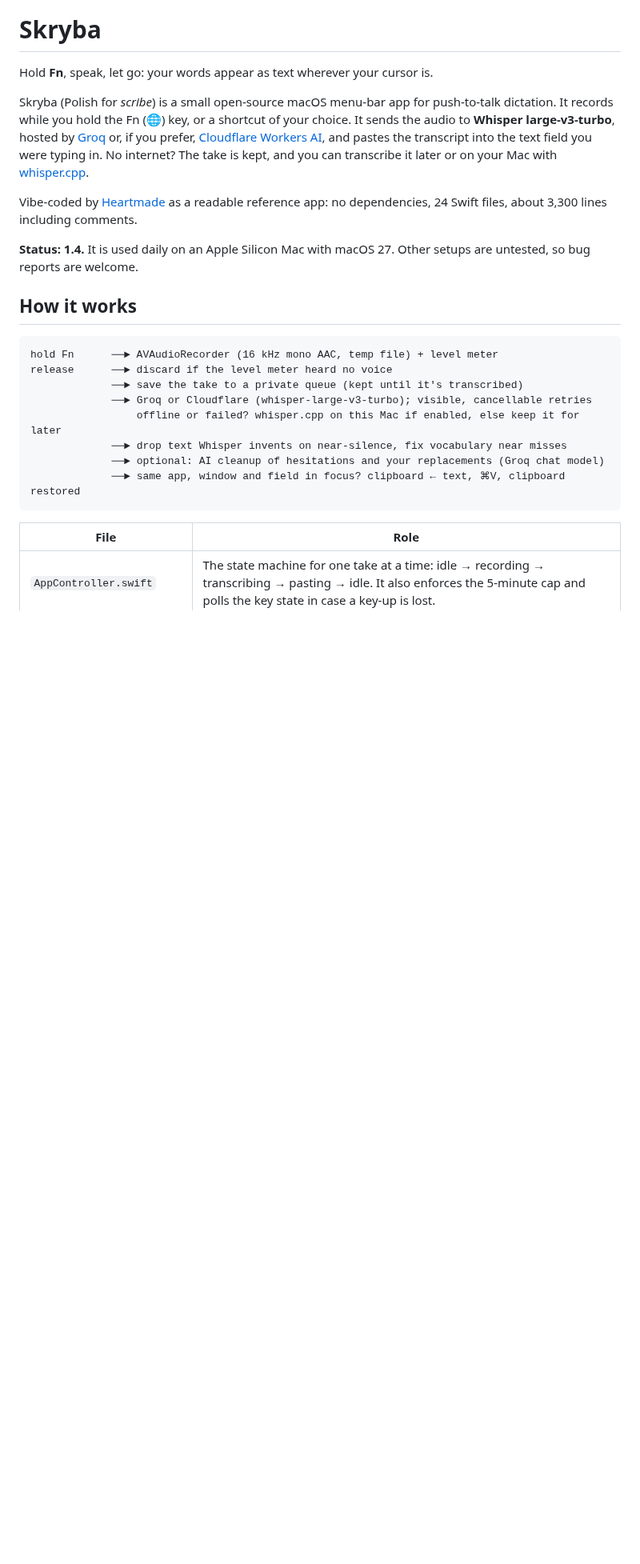
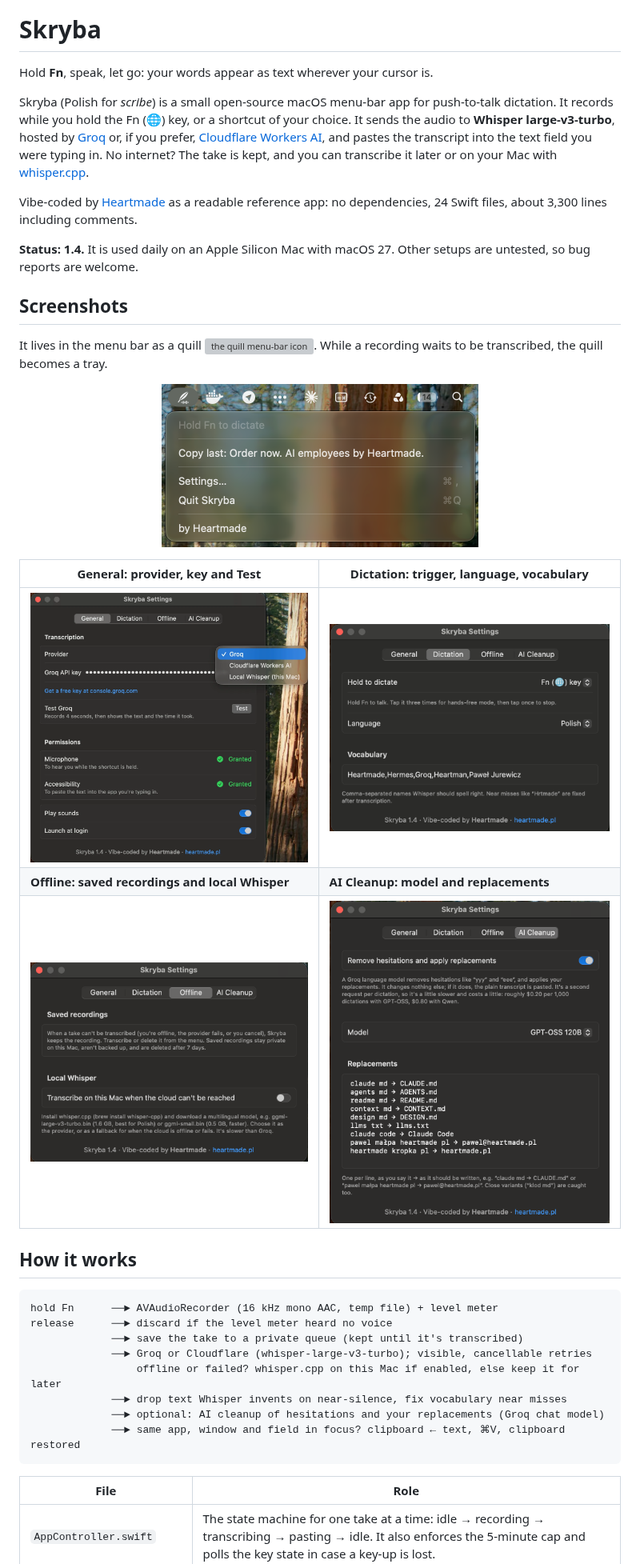
Before and after one commit to heartmade-studio/skryba, a Markdown page: README.md, the part around one of its changes. Shown at 80% size. Rendered like a GitHub page; pictures changed too: docs/images/menu.png (added), docs/images/settings-ai-cleanup.png (added), docs/images/settings-dictation.png (added); blank space fills up the shorter version; grey boxes are pictures that could not be loaded.

Commit message:
README: app icon, menu-bar icon and screenshots
Co-Authored-By: Claude Opus 5.5 <noreply@anthropic.com>

```diff
--- a/README.md
+++ b/README.md
@@ -14,6 +16,20 @@ Vibe-coded by [Heartmade](https://heartmade.pl/en/) as a readable reference app:
 
 **Status: 1.4.** It is used daily on an Apple Silicon Mac with macOS 27. Other setups are
 untested, so bug reports are welcome.
+
+## Screenshots
+
+It lives in the menu bar as a quill
+<picture><source media="(prefers-color-scheme: dark)" srcset="docs/images/menu-bar-icon-dark.svg"><img src="Resources/MenuBarIcon.svg" width="18" alt="the quill menu-bar icon"></picture>.
+While a recording waits to be transcribed, the quill becomes a tray.
+
+<p align="center"><img src="docs/images/menu.png" width="396" alt="The Skryba menu: Hold Fn to dictate, Copy last, Settings, Quit"></p>
+
+| General: provider, key and Test | Dictation: trigger, language, vocabulary |
+|---|---|
+| <img src="docs/images/settings-general.png" width="400" alt="General settings with the provider menu open: Groq, Cloudflare Workers AI, Local Whisper"> | <img src="docs/images/settings-dictation.png" width="400" alt="Dictation settings: Fn key, Polish, vocabulary list"> |
+| **Offline: saved recordings and local Whisper** | **AI Cleanup: model and replacements** |
+| <img src="docs/images/settings-offline.png" width="400" alt="Offline settings: saved recordings and the local Whisper fallback"> | <img src="docs/images/settings-ai-cleanup.png" width="400" alt="AI Cleanup settings with a list of replacements"> |
 
 ## How it works
 
```
Also changed, not shown: other parts of README.md (+2 -0 lines), 1 other file.
